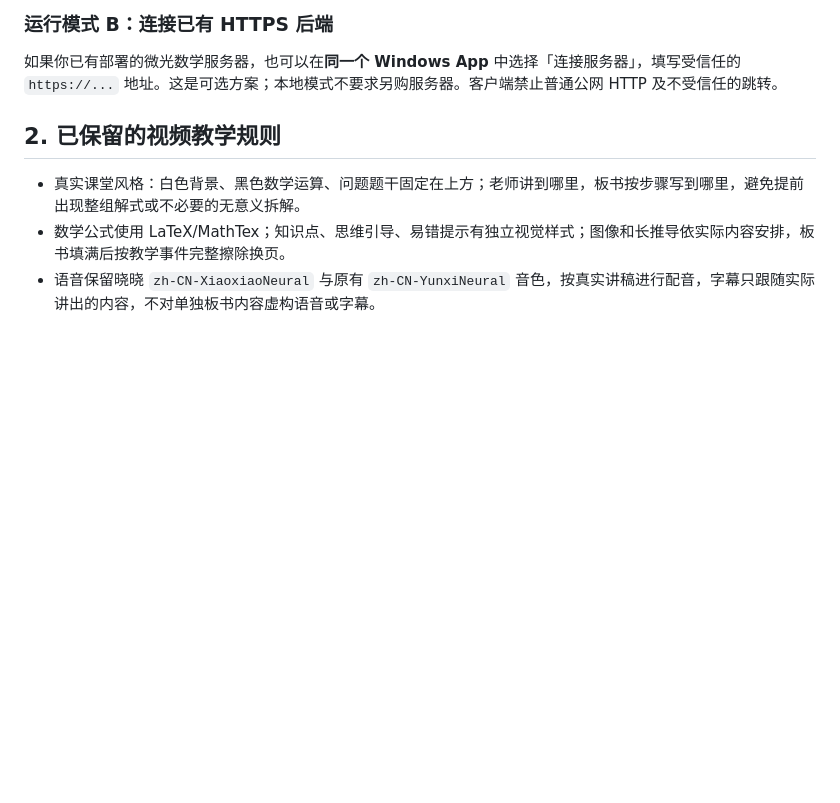
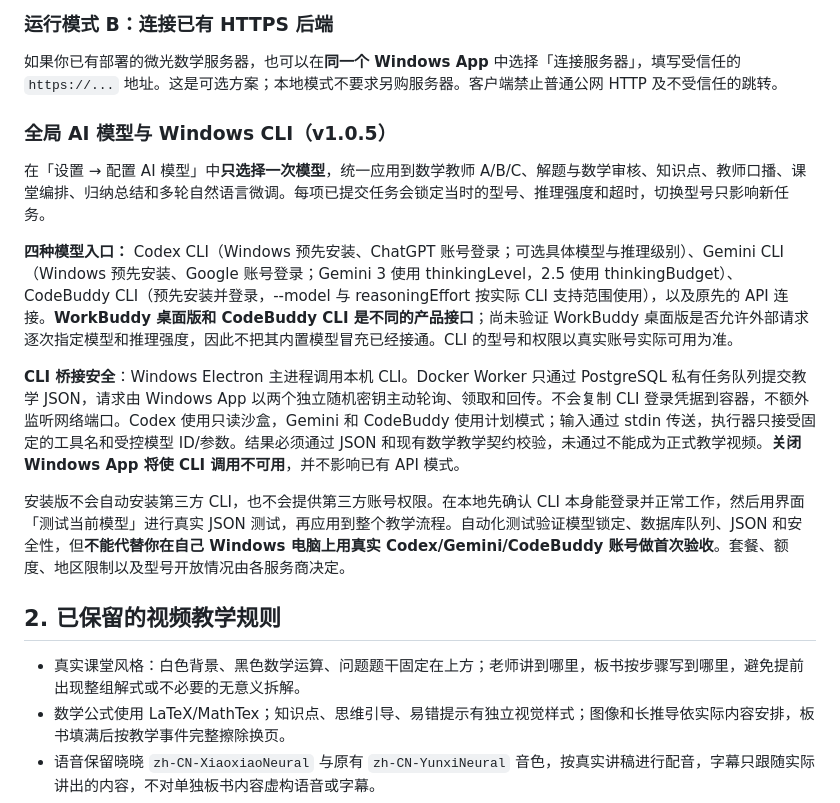
Before and after one commit to qichenzheng-bit/shipinyinqing, a Markdown page: README.md, the part around the change. GitHub-like rendering; blank space fills up the shorter version.

Commit message:
docs: Windows global CLI mode, limitations and safe two-file release

```diff
--- a/README.md
+++ b/README.md
@@ -49,6 +49,16 @@
 ### 运行模式 B：连接已有 HTTPS 后端
 
 如果你已有部署的微光数学服务器，也可以在**同一个 Windows App** 中选择「连接服务器」，填写受信任的 `https://...` 地址。这是可选方案；本地模式不要求另购服务器。客户端禁止普通公网 HTTP 及不受信任的跳转。
+
+### 全局 AI 模型与 Windows CLI（v1.0.5）
+
+在「设置 → 配置 AI 模型」中**只选择一次模型**，统一应用到数学教师 A/B/C、解题与数学审核、知识点、教师口播、课堂编排、归纳总结和多轮自然语言微调。每项已提交任务会锁定当时的型号、推理强度和超时，切换型号只影响新任务。
+
+**四种模型入口：** Codex CLI（Windows 预先安装、ChatGPT 账号登录；可选具体模型与推理级别）、Gemini CLI（Windows 预先安装、Google 账号登录；Gemini 3 使用 thinkingLevel，2.5 使用 thinkingBudget）、CodeBuddy CLI（预先安装并登录，--model 与 reasoningEffort 按实际 CLI 支持范围使用），以及原先的 API 连接。**WorkBuddy 桌面版和 CodeBuddy CLI 是不同的产品接口**；尚未验证 WorkBuddy 桌面版是否允许外部请求逐次指定模型和推理强度，因此不把其内置模型冒充已经接通。CLI 的型号和权限以真实账号实际可用为准。
+
+**CLI 桥接安全**：Windows Electron 主进程调用本机 CLI。Docker Worker 只通过 PostgreSQL 私有任务队列提交教学 JSON，请求由 Windows App 以两个独立随机密钥主动轮询、领取和回传。不会复制 CLI 登录凭据到容器，不额外监听网络端口。Codex 使用只读沙盒，Gemini 和 CodeBuddy 使用计划模式；输入通过 stdin 传送，执行器只接受固定的工具名和受控模型 ID/参数。结果必须通过 JSON 和现有数学教学契约校验，未通过不能成为正式教学视频。**关闭 Windows App 将使 CLI 调用不可用**，并不影响已有 API 模式。
+
+安装版不会自动安装第三方 CLI，也不会提供第三方账号权限。在本地先确认 CLI 本身能登录并正常工作，然后用界面「测试当前模型」进行真实 JSON 测试，再应用到整个教学流程。自动化测试验证模型锁定、数据库队列、JSON 和安全性，但**不能代替你在自己 Windows 电脑上用真实 Codex/Gemini/CodeBuddy 账号做首次验收**。套餐、额度、地区限制以及型号开放情况由各服务商决定。
 
 ## 2. 已保留的视频教学规则
 
```
